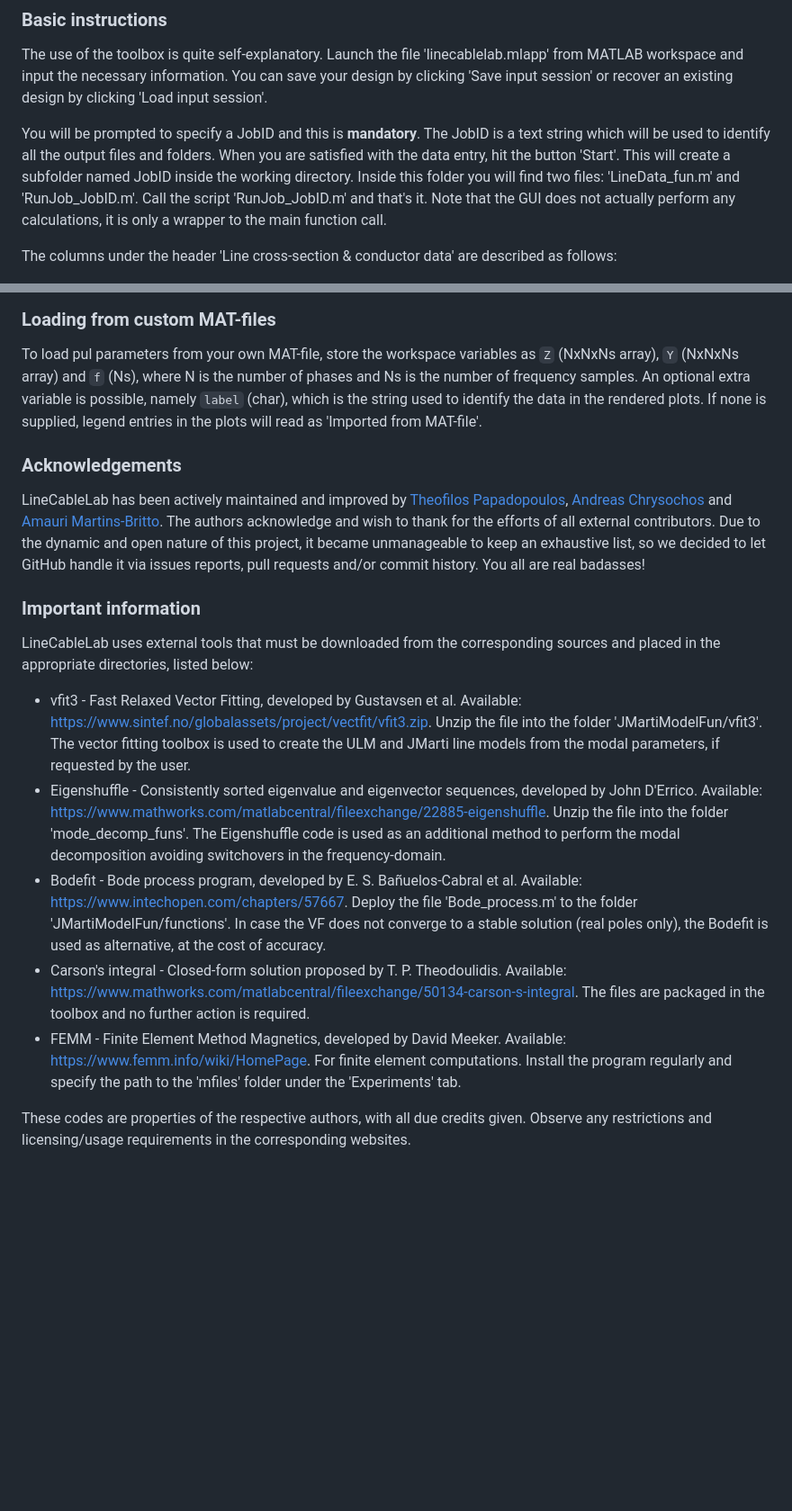
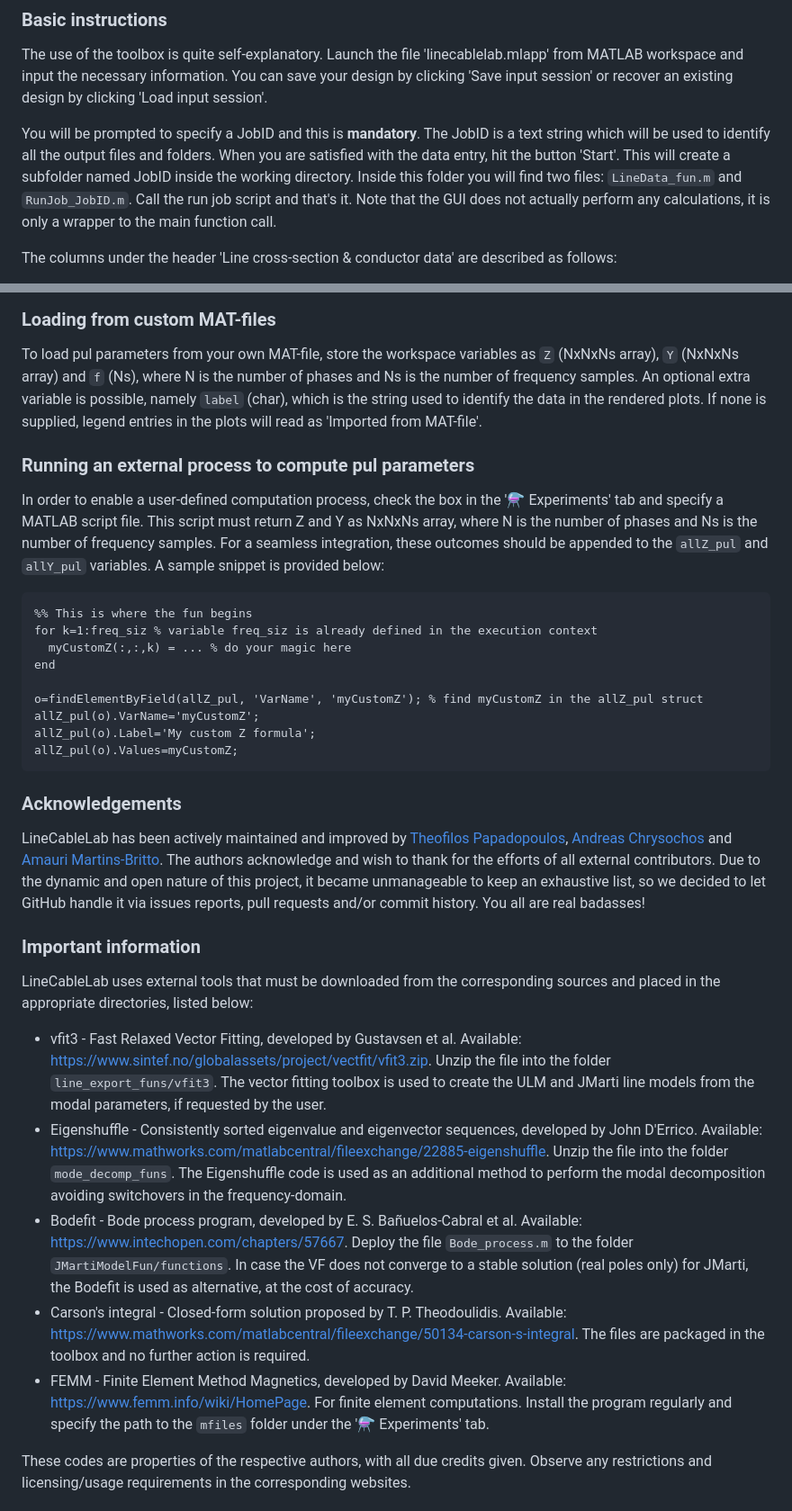
Before and after one commit to amaurigmartins/LineCableLab, a Markdown page: README.md, 2 parts joined by grey strips. Shown: that part at 90% size. Rendered like a GitHub page; blank space fills up the shorter version.

````diff
--- a/README.md
+++ b/README.md
@@ -19,7 +19,7 @@ Toolbox in MATLAB for modelling of overhead and underground transmission lines (
 
 The use of the toolbox is quite self-explanatory. Launch the file 'linecablelab.mlapp' from MATLAB workspace and input the necessary information. You can save your design by clicking 'Save input session' or recover an existing design by clicking 'Load input session'.
 
-You will be prompted to specify a JobID and this is **mandatory**. The JobID is a text string which will be used to identify all the output files and folders. When you are satisfied with the data entry, hit the button 'Start'. This will create a subfolder named JobID inside the working directory. Inside this folder you will find two files: 'LineData_fun.m' and 'RunJob_JobID.m'. Call the script 'RunJob_JobID.m' and that's it. Note that the GUI does not actually perform any calculations, it is only a wrapper to the main function call.
+You will be prompted to specify a JobID and this is **mandatory**. The JobID is a text string which will be used to identify all the output files and folders. When you are satisfied with the data entry, hit the button 'Start'. This will create a subfolder named JobID inside the working directory. Inside this folder you will find two files: `LineData_fun.m` and `RunJob_JobID.m`. Call the run job script and that's it. Note that the GUI does not actually perform any calculations, it is only a wrapper to the main function call.
 
 The columns under the header 'Line cross-section & conductor data' are described as follows:
 
@@ -38,19 +38,35 @@ The columns under the header 'Line cross-section & conductor data' are described
 
 To load pul parameters from your own MAT-file, store the workspace variables as `Z` (NxNxNs array), `Y` (NxNxNs array) and `f` (Ns), where N is the number of phases and Ns is the number of frequency samples. An optional extra variable is possible, namely `label` (char), which is the string used to identify the data in the rendered plots. If none is supplied, legend entries in the plots will read as 'Imported from MAT-file'.
 
+### Running an external process to compute pul parameters
+
+In order to enable a user-defined computation process, check the box in the '⚗️ Experiments' tab and specify a MATLAB script file. This script must return Z and Y as NxNxNs array, where N is the number of phases and Ns is the number of frequency samples. For a seamless integration, these outcomes should be appended to the  `allZ_pul` and `allY_pul` variables. A sample snippet is provided below:
+
+```matlab
+%% This is where the fun begins
+for k=1:freq_siz % variable freq_siz is already defined in the execution context
+  myCustomZ(:,:,k) = ... % do your magic here
+end
+
+o=findElementByField(allZ_pul, 'VarName', 'myCustomZ'); % find myCustomZ in the allZ_pul struct
+allZ_pul(o).VarName='myCustomZ';
+allZ_pul(o).Label='My custom Z formula';
+allZ_pul(o).Values=myCustomZ;
+```
+
 ### Acknowledgements
 
-LineCableLab has been actively maintained and improved by [Theofilos Papadopoulos](mailto:thpapa@gmail.com), [Andreas Chrysochos](mailto:anchryso@gmail.com)  and [Amauri Martins-Britto](mailto:amaurigmartins@gmail.com). The authors acknowledge and wish to thank for the efforts of all external contributors. Due to the dynamic and open nature of this project, it became unmanageable to keep an exhaustive list, so we decided to let GitHub handle it via issues reports, pull requests and/or commit history. You all are real badasses!
+LineCableLab has been actively maintained and improved by [Theofilos Papadopoulos](mailto:thpapa@gmail.com), [Andreas Chrysochos](mailto:anchryso@gmail.com) and [Amauri Martins-Britto](mailto:amaurigmartins@gmail.com). The authors acknowledge and wish to thank for the efforts of all external contributors. Due to the dynamic and open nature of this project, it became unmanageable to keep an exhaustive list, so we decided to let GitHub handle it via issues reports, pull requests and/or commit history. You all are real badasses!
 
 ### Important information
 
 LineCableLab uses external tools that must be downloaded from the corresponding sources and placed in the appropriate directories, listed below:
 
-- vfit3 - Fast Relaxed Vector Fitting, developed by Gustavsen et al. Available: https://www.sintef.no/globalassets/project/vectfit/vfit3.zip. Unzip the file into the folder 'JMartiModelFun/vfit3'. The vector fitting toolbox is used to create the ULM and JMarti line models from the modal parameters, if requested by the user.
-- Eigenshuffle - Consistently sorted eigenvalue and eigenvector sequences, developed by John D'Errico. Available: https://www.mathworks.com/matlabcentral/fileexchange/22885-eigenshuffle. Unzip the file into the folder 'mode_decomp_funs'. The Eigenshuffle code is used as an additional method to perform the modal decomposition avoiding switchovers in the frequency-domain.
-- Bodefit - Bode process program, developed by E. S. Bañuelos-Cabral et al. Available: https://www.intechopen.com/chapters/57667. Deploy the file 'Bode_process.m' to the folder 'JMartiModelFun/functions'. In case the VF does not converge to a stable solution (real poles only), the Bodefit is used as alternative, at the cost of accuracy.
+- vfit3 - Fast Relaxed Vector Fitting, developed by Gustavsen et al. Available: https://www.sintef.no/globalassets/project/vectfit/vfit3.zip. Unzip the file into the folder `line_export_funs/vfit3`. The vector fitting toolbox is used to create the ULM and JMarti line models from the modal parameters, if requested by the user.
+- Eigenshuffle - Consistently sorted eigenvalue and eigenvector sequences, developed by John D'Errico. Available: https://www.mathworks.com/matlabcentral/fileexchange/22885-eigenshuffle. Unzip the file into the folder `mode_decomp_funs`. The Eigenshuffle code is used as an additional method to perform the modal decomposition avoiding switchovers in the frequency-domain.
+- Bodefit - Bode process program, developed by E. S. Bañuelos-Cabral et al. Available: https://www.intechopen.com/chapters/57667. Deploy the file `Bode_process.m` to the folder `JMartiModelFun/functions`. In case the VF does not converge to a stable solution (real poles only) for JMarti, the Bodefit is used as alternative, at the cost of accuracy.
 - Carson's integral - Closed-form solution proposed by T. P. Theodoulidis. Available: https://www.mathworks.com/matlabcentral/fileexchange/50134-carson-s-integral. The files are packaged in the toolbox and no further action is required.
-- FEMM - Finite Element Method Magnetics, developed by David Meeker. Available: https://www.femm.info/wiki/HomePage. For finite element computations. Install the program regularly and specify the path to the 'mfiles' folder under the 'Experiments' tab.
+- FEMM - Finite Element Method Magnetics, developed by David Meeker. Available: https://www.femm.info/wiki/HomePage. For finite element computations. Install the program regularly and specify the path to the `mfiles` folder under the '⚗️ Experiments' tab.
 
 These codes are properties of the respective authors, with all due credits given. Observe any restrictions and licensing/usage requirements in the corresponding websites.
 
````
